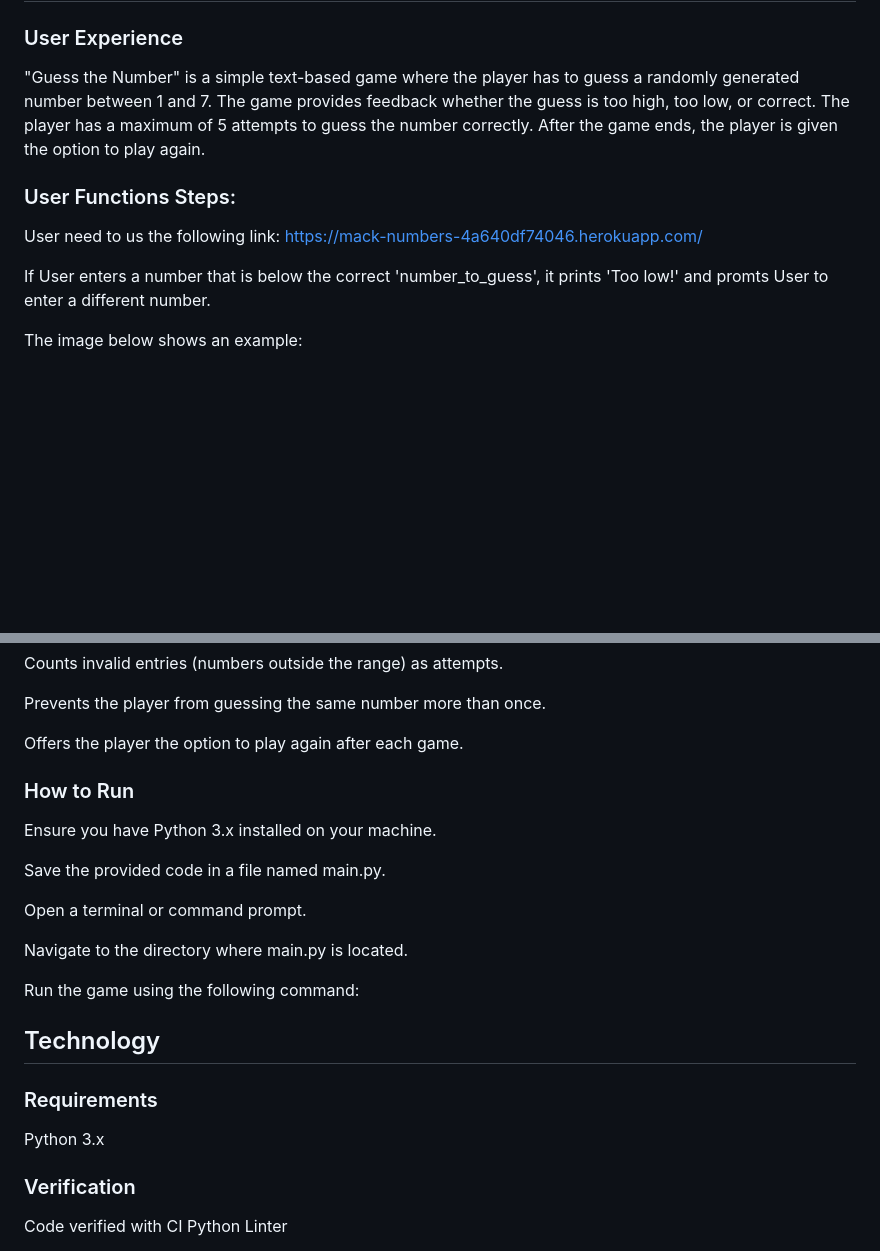
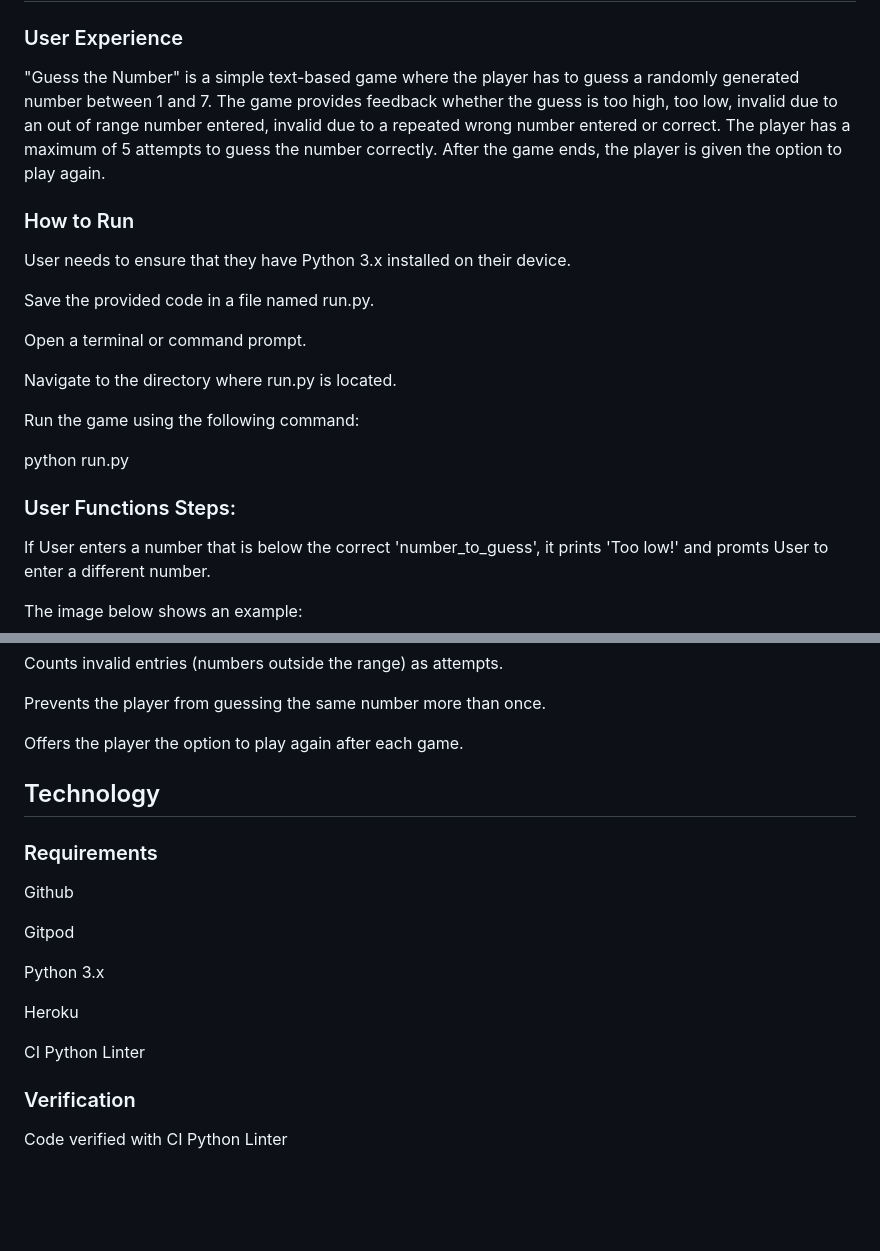
Before and after one commit to Michage024/Guess-The-Number, a Markdown page: README.md, 2 parts joined by grey strips. Drawn GitHub-style; blank space fills up the shorter version.

```diff
--- a/README.md
+++ b/README.md
@@ -1,10 +1,23 @@
 # Guess The Number
 
 ### User Experience
-"Guess the Number" is a simple text-based game where the player has to guess a randomly generated number between 1 and 7. The game provides feedback whether the guess is too high, too low, or correct. The player has a maximum of 5 attempts to guess the number correctly. After the game ends, the player is given the option to play again.
+"Guess the Number" is a simple text-based game where the player has to guess a randomly generated number between 1 and 7. The game provides feedback whether the guess is too high, too low, invalid due to an out of range number entered, invalid due to a repeated wrong number entered or correct. The player has a maximum of 5 attempts to guess the number correctly. After the game ends, the player is given the option to play again.
+
+### How to Run
+
+User needs to ensure that they have Python 3.x installed on their device.
+
+Save the provided code in a file named run.py.
+
+Open a terminal or command prompt.
+
+Navigate to the directory where run.py is located.
+
+Run the game using the following command:
+
+python run.py
 
 ### User Functions Steps:
-User need to us the following link: https://mack-numbers-4a640df74046.herokuapp.com/
 
 If User enters a number that is below the correct 'number_to_guess', it prints 'Too low!' and promts User to enter a different number.
 
@@ -62,25 +73,19 @@ Prevents the player from guessing the same number more than once.
 
 Offers the player the option to play again after each game.
 
-
-### How to Run
-
-Ensure you have Python 3.x installed on your machine.
-
-Save the provided code in a file named main.py.
-
-Open a terminal or command prompt.
-
-Navigate to the directory where main.py is located.
-
-Run the game using the following command:
-
 ## Technology
 
 ### Requirements
+
+Github
+
+Gitpod
+
 Python 3.x
 
+Heroku
 
+CI Python Linter
 
 ### Verification
 
```
Also changed, not shown: other parts of README.md (+0 -2 lines).
